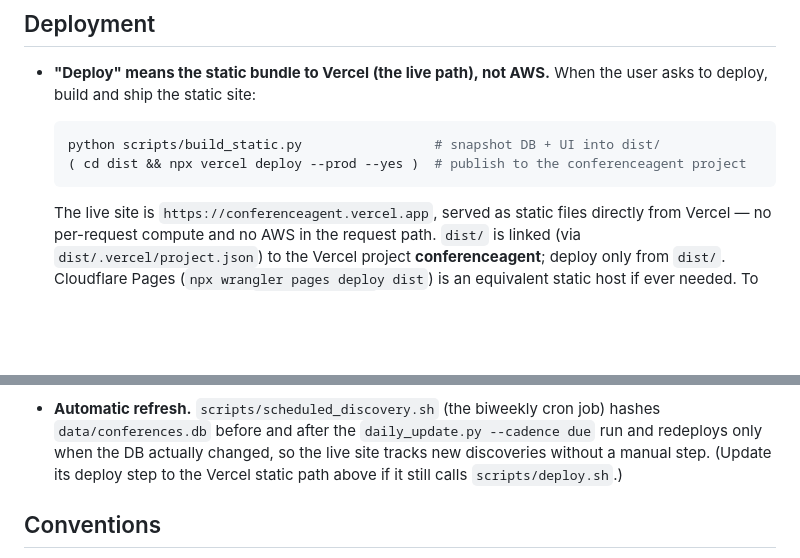
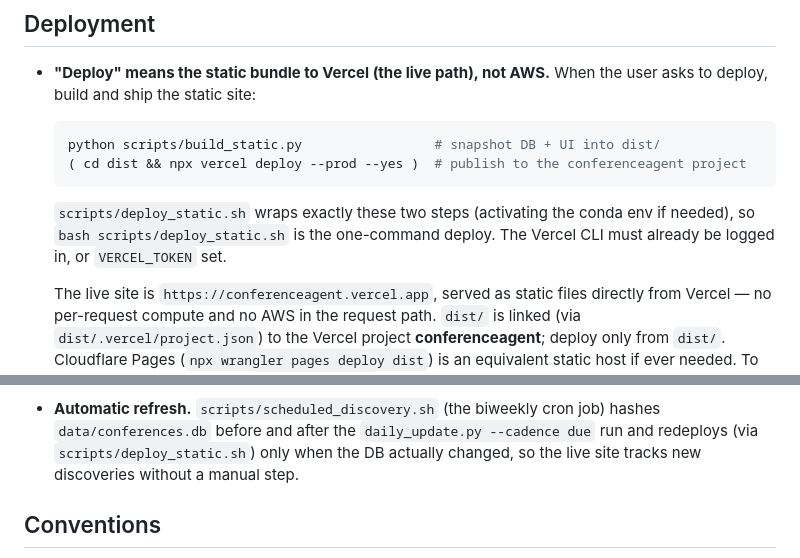
Before and after one commit to josephrich98/conference-agent, a Markdown page: CLAUDE.md, 2 parts joined by grey strips. GitHub-like rendering; blank space fills up the shorter version.

Commit message:
document scripts/deploy_static.sh in CLAUDE.md
Co-Authored-By: Claude Fable 5.1 <noreply@anthropic.com>
Claude-Session: https://claude.ai/code/session_01WGkFKp9rryBTEbVm9ocBWE

````diff
--- a/CLAUDE.md
+++ b/CLAUDE.md
@@ -260,6 +260,10 @@ dependencies there rather than installing ad hoc.
   ( cd dist && npx vercel deploy --prod --yes )  # publish to the conferenceagent project
   ```
 
+  `scripts/deploy_static.sh` wraps exactly these two steps (activating the
+  conda env if needed), so `bash scripts/deploy_static.sh` is the one-command
+  deploy. The Vercel CLI must already be logged in, or `VERCEL_TOKEN` set.
+
   The live site is `https://conferenceagent.vercel.app`, served as static files
   directly from Vercel — no per-request compute and no AWS in the request path.
   `dist/` is linked (via `dist/.vercel/project.json`) to the Vercel project
@@ -276,9 +280,9 @@ dependencies there rather than installing ad hoc.
   when explicitly working on the AWS stack.
 - **Automatic refresh.** `scripts/scheduled_discovery.sh` (the biweekly cron job)
   hashes `data/conferences.db` before and after the `daily_update.py --cadence
-  due` run and redeploys only when the DB actually changed, so the live site
-  tracks new discoveries without a manual step. (Update its deploy step to the
-  Vercel static path above if it still calls `scripts/deploy.sh`.)
+  due` run and redeploys (via `scripts/deploy_static.sh`) only when the DB
+  actually changed, so the live site tracks new discoveries without a manual
+  step.
 
 ## Conventions
 
````
